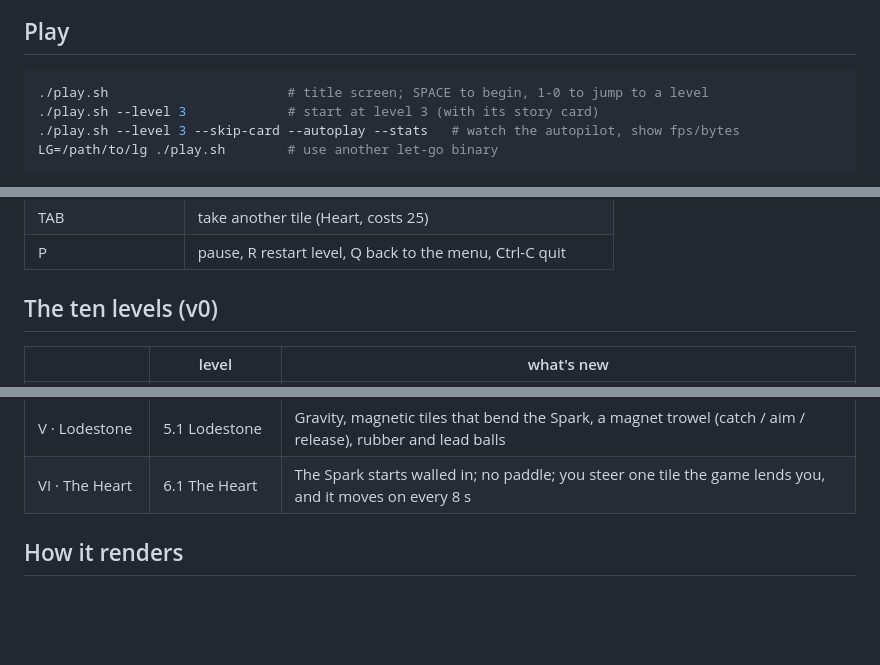
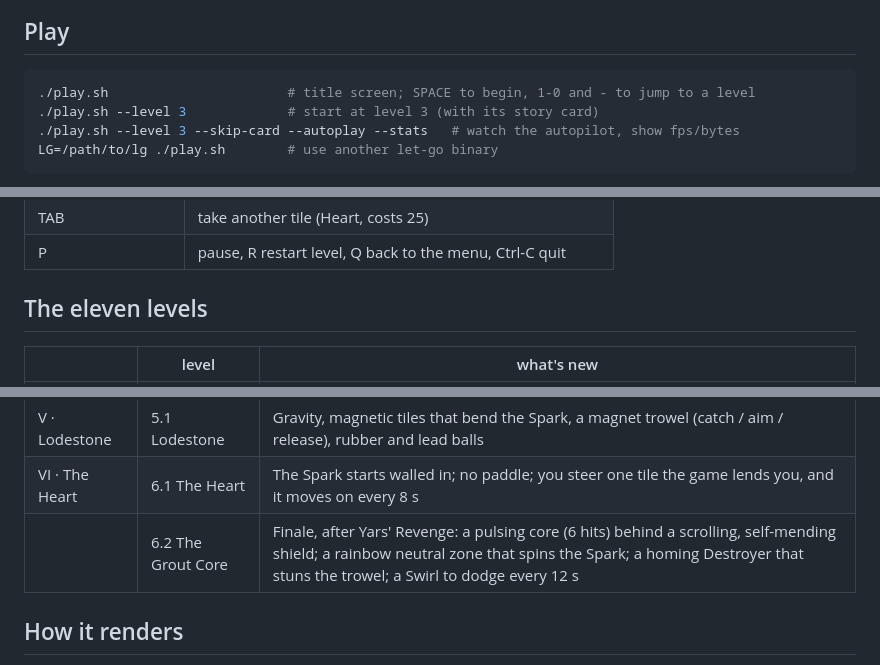
Before and after one commit to mparrett/tesserae, a Markdown page: README.md, 3 parts joined by grey strips. GitHub-like rendering; blank space fills up the shorter version.

Commit message:
level 6.2 The Grout Core: Yars-style finale boss
A paddle level after The Heart, driven by new level keys:
- :goal :core / :core {:hp 6}: a 3x3 CORE tile block (one joined piece)
  that pulses faster as it weakens; each hit (0.3 s cooldown) costs it one
  hit and pauses shield regen 4 s; breaking it clears the shield and wins.
- :shield {:rings [{:box :dir :step :colour :gap :regen}] :regen 3.0}:
  SHIELD tiles scroll one step along ring paths (outer 0.4 s clockwise,
  inner half-arc 0.6 s counter-clockwise) via w/put!/w/clear!, and the
  outer ring mends one cell every 3 s (never under a ball).
- :neutral {:rows [14 15]}: rainbow-tinted background tiles, a few
  re-tinted every 60 ms plus 3 sparkle glows per frame; a Spark entering
  the band gets a random 0.12-0.32 rad spin and a rainbow trail for 1.8 s.
- :destroyer {:speed :fall :delay}: a violet mote falls from the core,
  homing on the trowel; touching it stuns the trowel 1 s (flicker, sparks,
  HUD); the Spark can shoot it down (+50).
- :swirl {:every 12 :warn 1.2 :speed 36}: the core strobes, a reticle
  locks on the trowel, then a projectile flies at the trowel's launch-time
  position; a hit costs a spark. Threat timers pause while a ball is stuck;
  no warning starts while stunned and no stun lands during a swirl.
- Title list and keys extend to 11 levels ('-' jumps to 6.2); HUD row 10
  shows swirl countdown / warning / stun; new :grout theme; README table.

Co-Authored-By: Claude Opus 5.5 <noreply@anthropic.com>

````diff
--- a/README.md
+++ b/README.md
@@ -11,7 +11,7 @@ A lunch-break mosaic breaker for the terminal, written in [let-go](https://githu
 ## Play
 
 ```sh
-./play.sh                       # title screen; SPACE to begin, 1-0 to jump to a level
+./play.sh                       # title screen; SPACE to begin, 1-0 and - to jump to a level
 ./play.sh --level 3             # start at level 3 (with its story card)
 ./play.sh --level 3 --skip-card --autoplay --stats   # watch the autopilot, show fps/bytes
 LG=/path/to/lg ./play.sh        # use another let-go binary
@@ -30,7 +30,7 @@ trowel in any terminal that reports motion.
 | TAB | take another tile (Heart, costs 25) |
 | P | pause, R restart level, Q back to the menu, Ctrl-C quit |
 
-## The ten levels (v0)
+## The eleven levels
 
 | | level | what's new |
 |---|---|---|
@@ -44,6 +44,7 @@ trowel in any terminal that reports motion.
 | | 4.2 Marble Run | Three marbles, breakable soft walls |
 | V · Lodestone | 5.1 Lodestone | Gravity, magnetic tiles that bend the Spark, a magnet trowel (catch / aim / release), rubber and lead balls |
 | VI · The Heart | 6.1 The Heart | The Spark starts walled in; no paddle; you steer one tile the game lends you, and it moves on every 8 s |
+| | 6.2 The Grout Core | Finale, after Yars' Revenge: a pulsing core (6 hits) behind a scrolling, self-mending shield; a rainbow neutral zone that spins the Spark; a homing Destroyer that stuns the trowel; a Swirl to dodge every 12 s |
 
 ## How it renders
 
````
Also changed, not shown: docs/captures/boss.gif (added), docs/captures/v1-boss.png (added), 3 other files.
